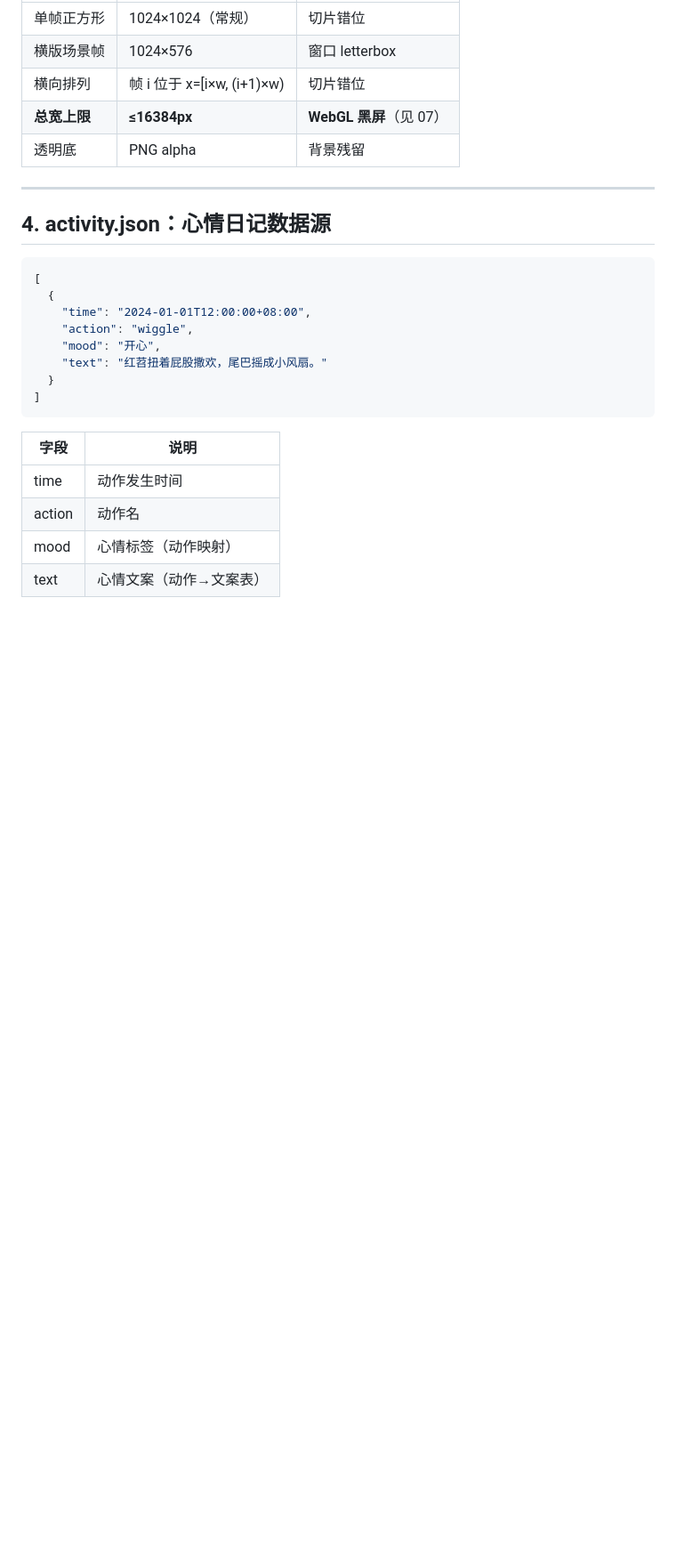
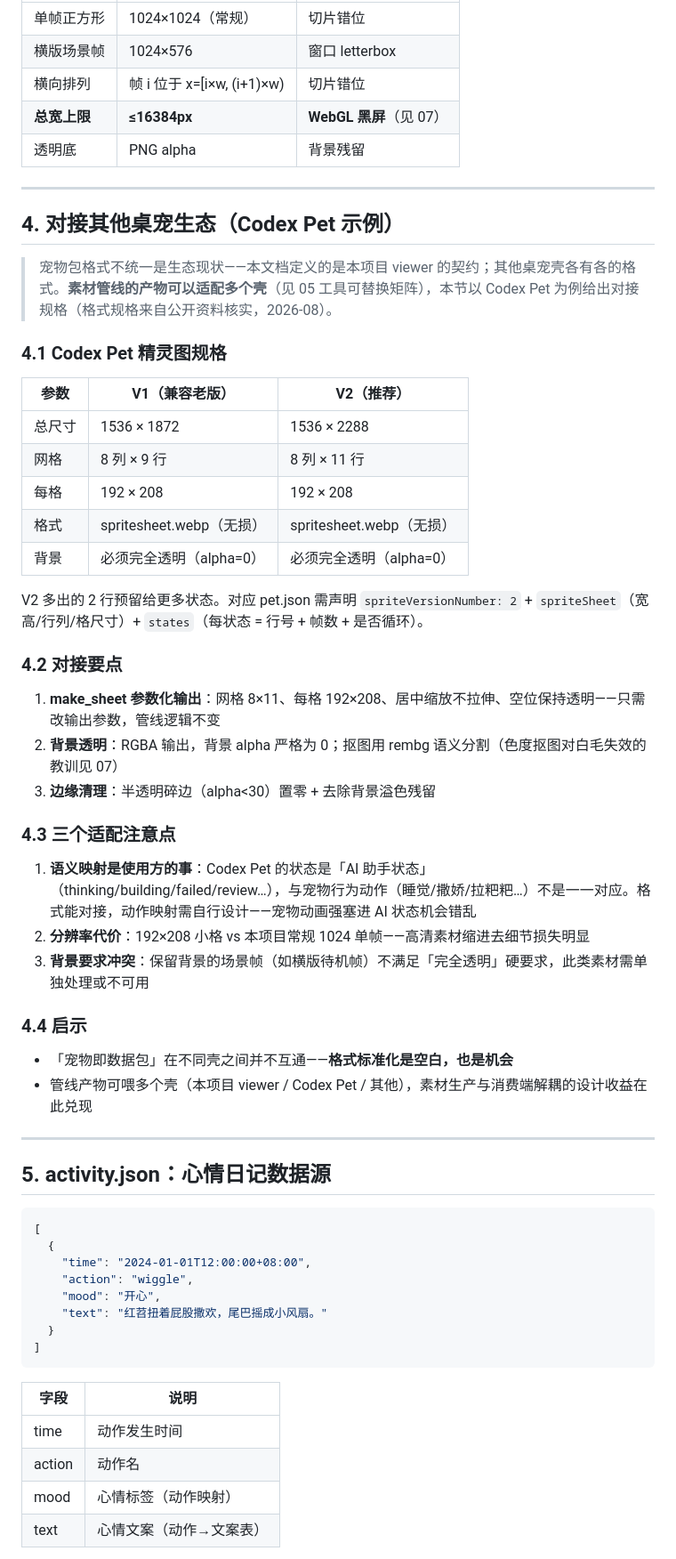
Before and after one commit to stshourenxy-dev/petpet-playbook, a Markdown page: docs/08-接口协议.md, the part around one of its changes. Shown at 89% size. GitHub-like rendering; blank space fills up the shorter version.

Commit message:
docs: 08 新增对接 Codex Pet 生态一节（格式规格/对接要点/适配注意点）

````diff
--- a/docs/08-接口协议.md
+++ b/docs/08-接口协议.md
@@ -93,7 +93,42 @@ poop     拉粑粑            stretch  伸懒腰
 
 ---
 
-## 4. activity.json：心情日记数据源
+## 4. 对接其他桌宠生态（Codex Pet 示例）
+
+> 宠物包格式不统一是生态现状——本文档定义的是本项目 viewer 的契约；其他桌宠壳各有各的格式。**素材管线的产物可以适配多个壳**（见 05 工具可替换矩阵），本节以 Codex Pet 为例给出对接规格（格式规格来自公开资料核实，2026-08）。
+
+### 4.1 Codex Pet 精灵图规格
+
+| 参数 | V1（兼容老版） | V2（推荐） |
+|------|---------------|-----------|
+| 总尺寸 | 1536 × 1872 | 1536 × 2288 |
+| 网格 | 8 列 × 9 行 | 8 列 × 11 行 |
+| 每格 | 192 × 208 | 192 × 208 |
+| 格式 | spritesheet.webp（无损） | spritesheet.webp（无损） |
+| 背景 | 必须完全透明（alpha=0） | 必须完全透明（alpha=0） |
+
+V2 多出的 2 行预留给更多状态。对应 pet.json 需声明 `spriteVersionNumber: 2` + `spriteSheet`（宽高/行列/格尺寸）+ `states`（每状态 = 行号 + 帧数 + 是否循环）。
+
+### 4.2 对接要点
+
+1. **make_sheet 参数化输出**：网格 8×11、每格 192×208、居中缩放不拉伸、空位保持透明——只需改输出参数，管线逻辑不变
+2. **背景透明**：RGBA 输出，背景 alpha 严格为 0；抠图用 rembg 语义分割（色度抠图对白毛失效的教训见 07）
+3. **边缘清理**：半透明碎边（alpha<30）置零 + 去除背景溢色残留
+
+### 4.3 三个适配注意点
+
+1. **语义映射是使用方的事**：Codex Pet 的状态是「AI 助手状态」（thinking/building/failed/review…），与宠物行为动作（睡觉/撒娇/拉粑粑…）不是一一对应。格式能对接，动作映射需自行设计——宠物动画强塞进 AI 状态机会错乱
+2. **分辨率代价**：192×208 小格 vs 本项目常规 1024 单帧——高清素材缩进去细节损失明显
+3. **背景要求冲突**：保留背景的场景帧（如横版待机帧）不满足「完全透明」硬要求，此类素材需单独处理或不可用
+
+### 4.4 启示
+
+- 「宠物即数据包」在不同壳之间并不互通——**格式标准化是空白，也是机会**
+- 管线产物可喂多个壳（本项目 viewer / Codex Pet / 其他），素材生产与消费端解耦的设计收益在此兑现
+
+---
+
+## 5. activity.json：心情日记数据源
 
 ```json
 [
````
Also changed, not shown: other parts of docs/08-接口协议.md (+2 -2 lines).
